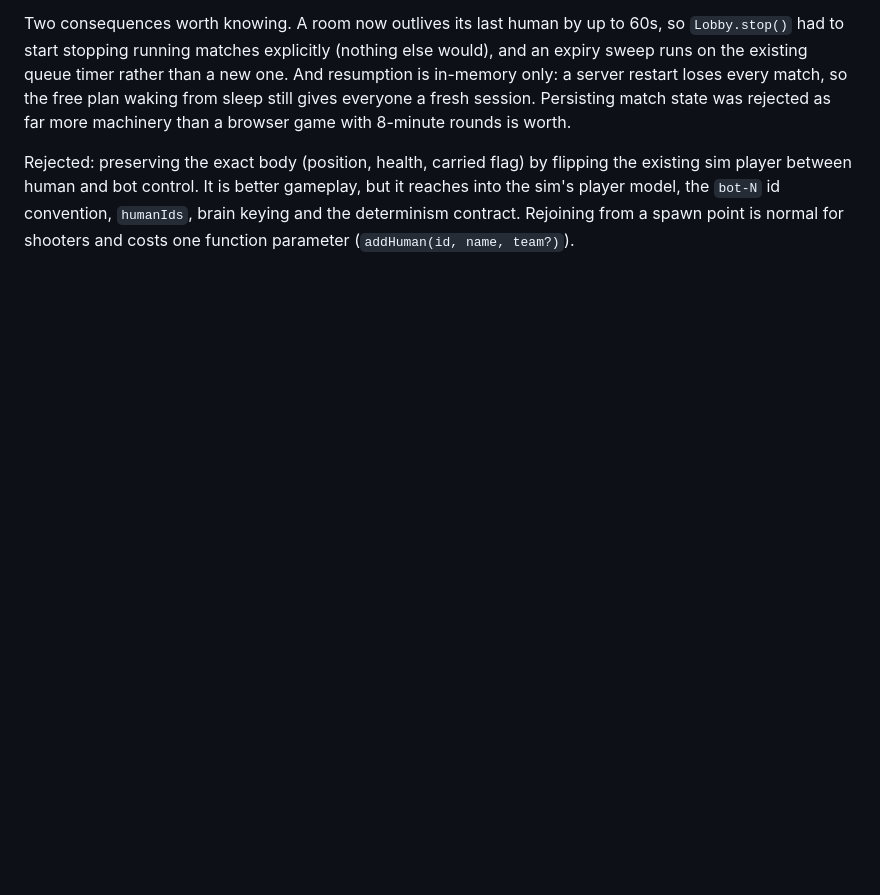
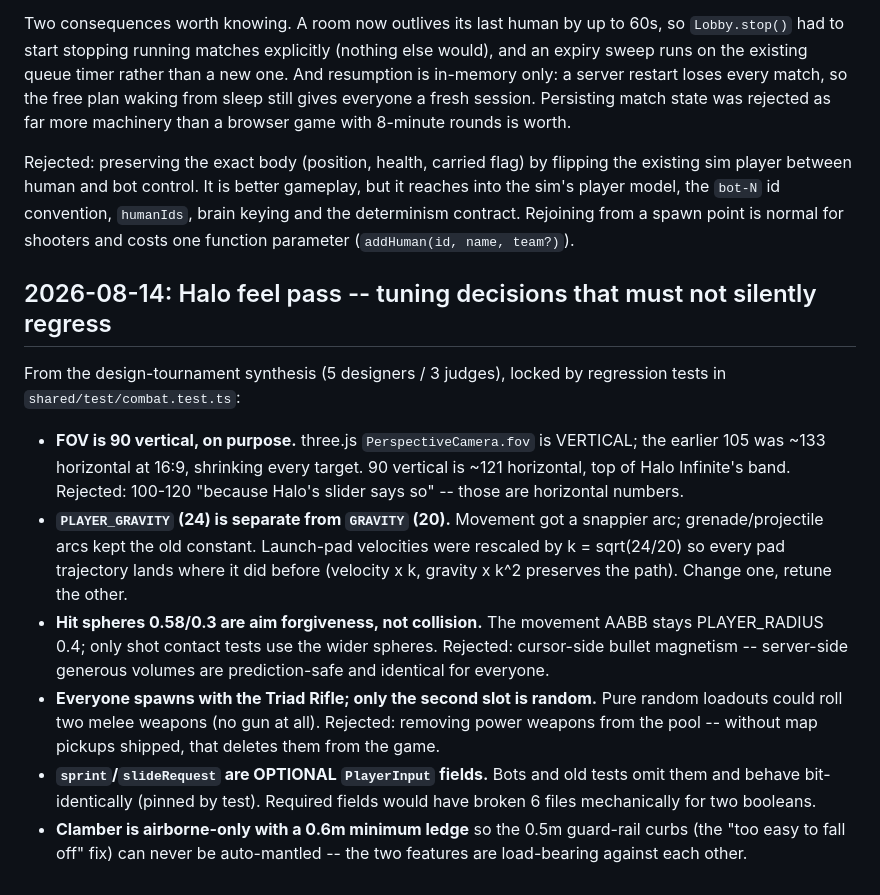
Before and after one commit to ucsandman/husky-raid, a Markdown page: docs/DECISIONS.md, the part around the change. GitHub-like rendering; blank space fills up the shorter version.

Commit message:
docs: record Halo feel pass tuning decisions
Co-Authored-By: Claude Fable 5 <noreply@anthropic.com>
Claude-Session: https://claude.ai/code/session_019NZUBHv9HVwJzUnSnt42iN

```diff
--- a/docs/DECISIONS.md
+++ b/docs/DECISIONS.md
@@ -101,3 +101,14 @@ The token is a separate `randomUUID`, deliberately NOT the playerId: playerIds a
 Two consequences worth knowing. A room now outlives its last human by up to 60s, so `Lobby.stop()` had to start stopping running matches explicitly (nothing else would), and an expiry sweep runs on the existing queue timer rather than a new one. And resumption is in-memory only: a server restart loses every match, so the free plan waking from sleep still gives everyone a fresh session. Persisting match state was rejected as far more machinery than a browser game with 8-minute rounds is worth.
 
 Rejected: preserving the exact body (position, health, carried flag) by flipping the existing sim player between human and bot control. It is better gameplay, but it reaches into the sim's player model, the `bot-N` id convention, `humanIds`, brain keying and the determinism contract. Rejoining from a spawn point is normal for shooters and costs one function parameter (`addHuman(id, name, team?)`).
+
+## 2026-08-14: Halo feel pass -- tuning decisions that must not silently regress
+
+From the design-tournament synthesis (5 designers / 3 judges), locked by regression tests in `shared/test/combat.test.ts`:
+
+- **FOV is 90 vertical, on purpose.** three.js `PerspectiveCamera.fov` is VERTICAL; the earlier 105 was ~133 horizontal at 16:9, shrinking every target. 90 vertical is ~121 horizontal, top of Halo Infinite's band. Rejected: 100-120 "because Halo's slider says so" -- those are horizontal numbers.
+- **`PLAYER_GRAVITY` (24) is separate from `GRAVITY` (20).** Movement got a snappier arc; grenade/projectile arcs kept the old constant. Launch-pad velocities were rescaled by k = sqrt(24/20) so every pad trajectory lands where it did before (velocity x k, gravity x k^2 preserves the path). Change one, retune the other.
+- **Hit spheres 0.58/0.3 are aim forgiveness, not collision.** The movement AABB stays PLAYER_RADIUS 0.4; only shot contact tests use the wider spheres. Rejected: cursor-side bullet magnetism -- server-side generous volumes are prediction-safe and identical for everyone.
+- **Everyone spawns with the Triad Rifle; only the second slot is random.** Pure random loadouts could roll two melee weapons (no gun at all). Rejected: removing power weapons from the pool -- without map pickups shipped, that deletes them from the game.
+- **`sprint`/`slideRequest` are OPTIONAL `PlayerInput` fields.** Bots and old tests omit them and behave bit-identically (pinned by test). Required fields would have broken 6 files mechanically for two booleans.
+- **Clamber is airborne-only with a 0.6m minimum ledge** so the 0.5m guard-rail curbs (the "too easy to fall off" fix) can never be auto-mantled -- the two features are load-bearing against each other.
```
